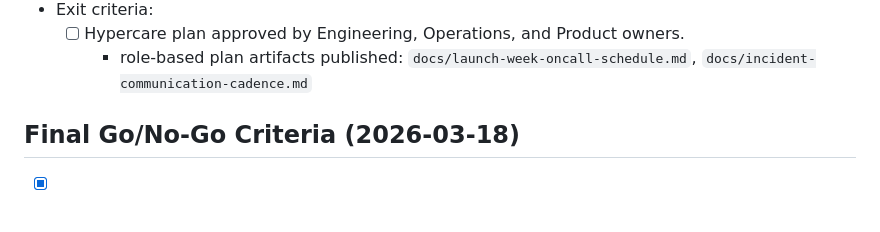
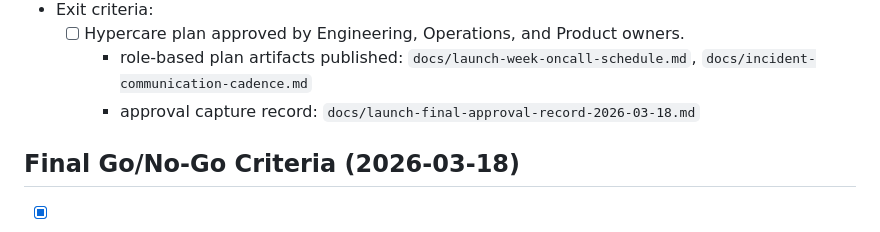
Before and after one commit to ibazzam/workation-cms, a Markdown page: docs/remaining-tasks-todo.md, the part around the change. Rendered like a GitHub page.

Commit message:
docs: add final cross-owner approval record for launch closeout (#151)
Co-authored-by: iazza <iazza@example.test>

```diff
--- a/docs/remaining-tasks-todo.md
+++ b/docs/remaining-tasks-todo.md
@@ -108,6 +108,7 @@ This plan converts remaining launch work into an ordered, owner-assigned schedul
 - Exit criteria:
   - [ ] Hypercare plan approved by Engineering, Operations, and Product owners.
     - role-based plan artifacts published: `docs/launch-week-oncall-schedule.md`, `docs/incident-communication-cadence.md`
+    - approval capture record: `docs/launch-final-approval-record-2026-03-18.md`
 
 ## Final Go/No-Go Criteria (2026-03-18)
 - [x] All roadmap sections are internally consistent.
```
Also changed, not shown: docs/launch-final-approval-record-2026-03-18.md (added, +32 -0 lines).
